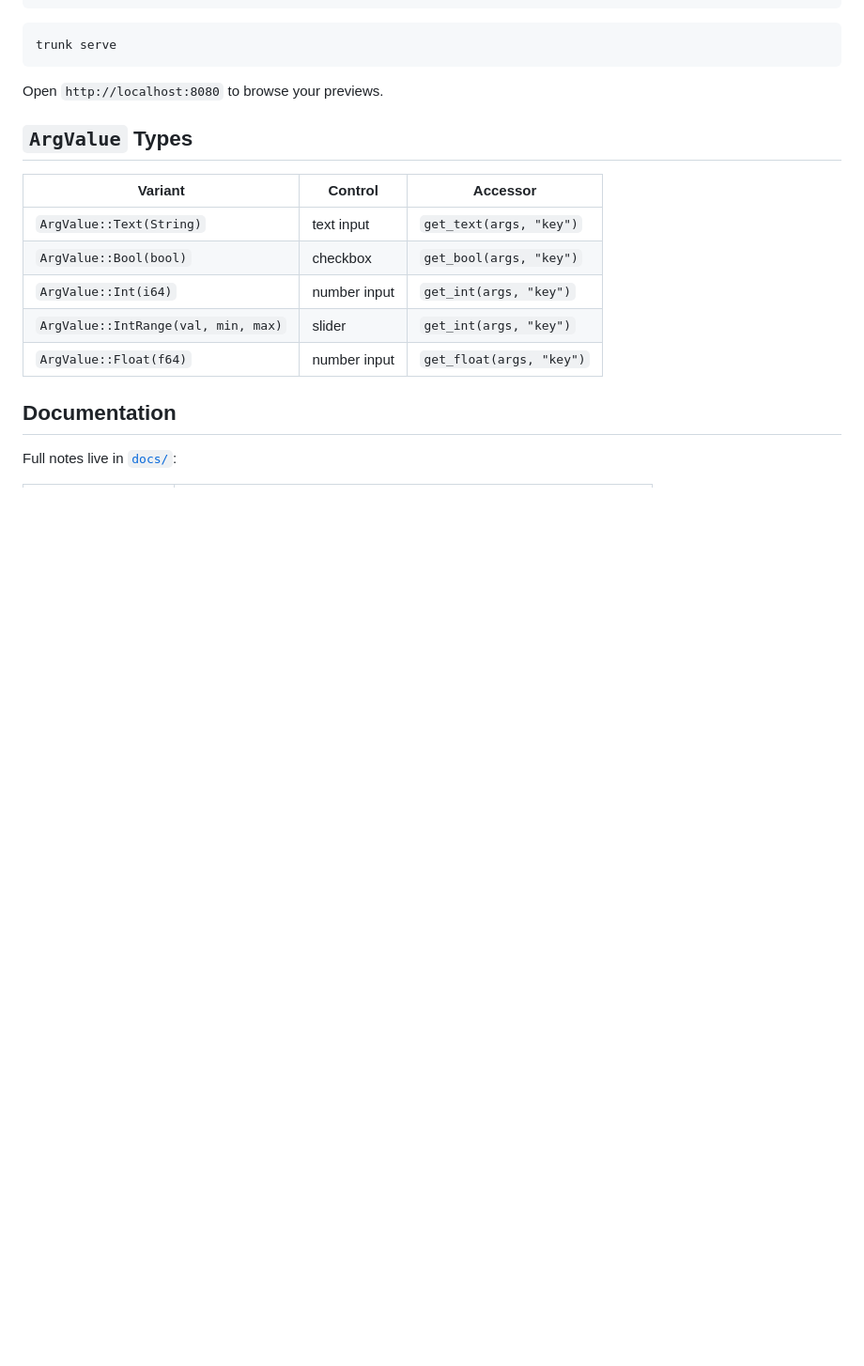
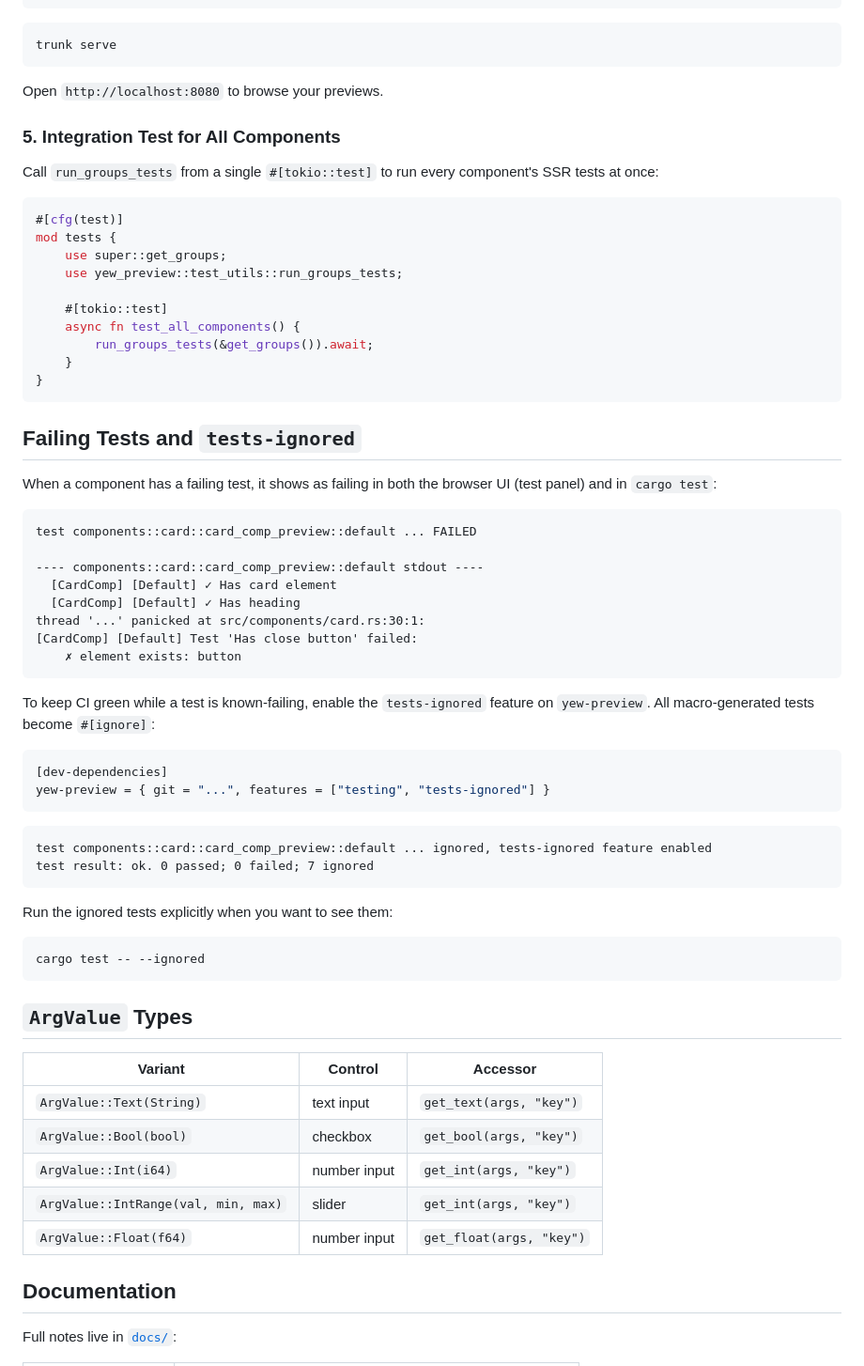
Before and after one commit to chriamue/yew-preview, a Markdown page: README.md, the part around one of its changes. Shown at 94% size. Drawn GitHub-style; blank space fills up the shorter version.

````diff
--- a/README.md
+++ b/README.md
@@ -127,6 +113,56 @@ trunk serve
 ```
 
 Open `http://localhost:8080` to browse your previews.
+
+### 5. Integration Test for All Components
+
+Call `run_groups_tests` from a single `#[tokio::test]` to run every component's SSR tests at once:
+
+```rust
+#[cfg(test)]
+mod tests {
+    use super::get_groups;
+    use yew_preview::test_utils::run_groups_tests;
+
+    #[tokio::test]
+    async fn test_all_components() {
+        run_groups_tests(&get_groups()).await;
+    }
+}
+```
+
+## Failing Tests and `tests-ignored`
+
+When a component has a failing test, it shows as failing in both the browser UI (test panel) and in `cargo test`:
+
+```
+test components::card::card_comp_preview::default ... FAILED
+
+---- components::card::card_comp_preview::default stdout ----
+  [CardComp] [Default] ✓ Has card element
+  [CardComp] [Default] ✓ Has heading
+thread '...' panicked at src/components/card.rs:30:1:
+[CardComp] [Default] Test 'Has close button' failed:
+    ✗ element exists: button
+```
+
+To keep CI green while a test is known-failing, enable the `tests-ignored` feature on `yew-preview`. All macro-generated tests become `#[ignore]`:
+
+```toml
+[dev-dependencies]
+yew-preview = { git = "...", features = ["testing", "tests-ignored"] }
+```
+
+```
+test components::card::card_comp_preview::default ... ignored, tests-ignored feature enabled
+test result: ok. 0 passed; 0 failed; 7 ignored
+```
+
+Run the ignored tests explicitly when you want to see them:
+
+```bash
+cargo test -- --ignored
+```
 
 ## `ArgValue` Types
 
````
Also changed, not shown: other parts of README.md (+43 -57 lines), docs/testing.md (+83 -80 lines).
